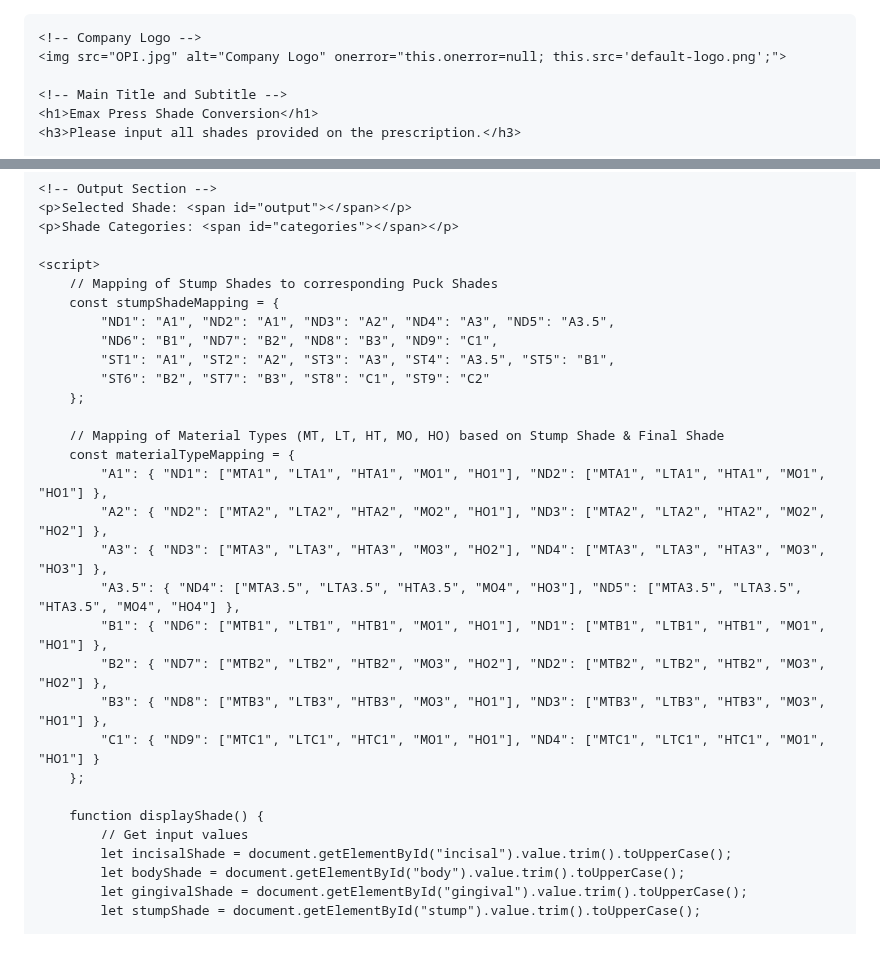
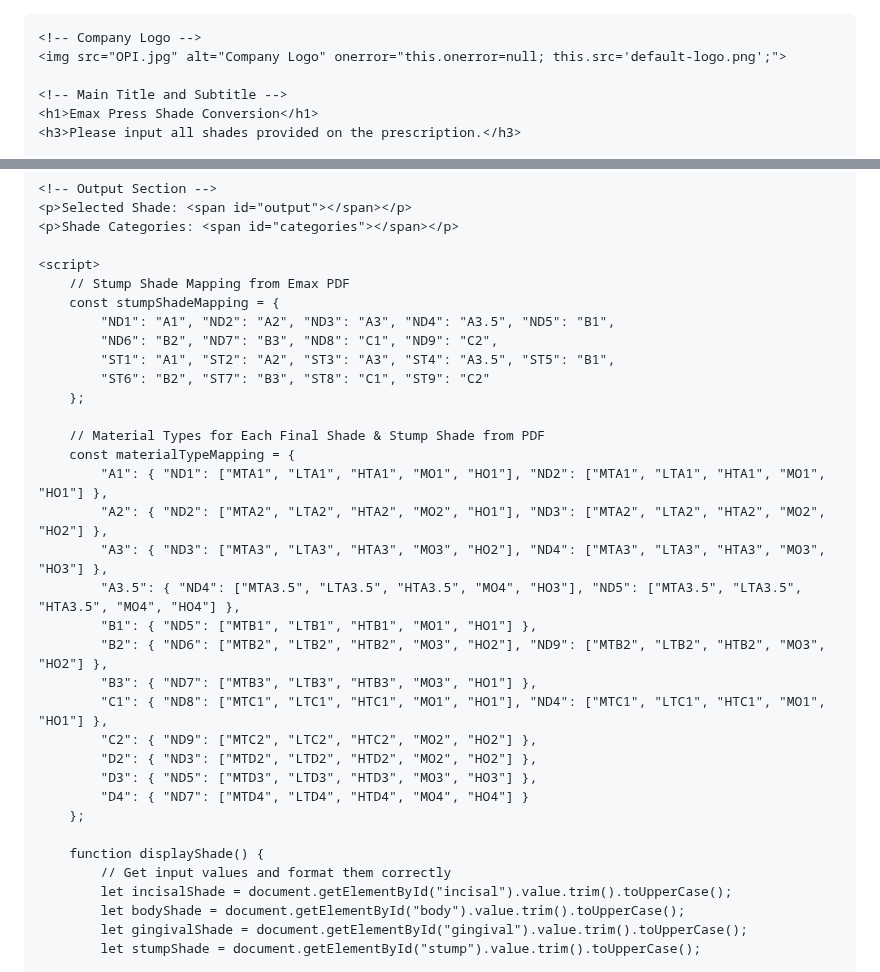
Before and after one commit to mgregoriou/Emax-Shade-Selection, a Markdown page: README.md, 2 parts joined by grey strips. GitHub-like rendering; blank space fills up the shorter version.

```diff
--- a/README.md
+++ b/README.md
@@ -1,4 +1,4 @@
-
+<!DOCTYPE html>
 <html>
 <head>
     <title>Emax Press Shade Conversion</title>
@@ -60,28 +60,32 @@
     <p>Shade Categories: <span id="categories"></span></p>
 
     <script>
-        // Mapping of Stump Shades to corresponding Puck Shades
+        // Stump Shade Mapping from Emax PDF
         const stumpShadeMapping = {
-            "ND1": "A1", "ND2": "A1", "ND3": "A2", "ND4": "A3", "ND5": "A3.5",
-            "ND6": "B1", "ND7": "B2", "ND8": "B3", "ND9": "C1",
+            "ND1": "A1", "ND2": "A2", "ND3": "A3", "ND4": "A3.5", "ND5": "B1",
+            "ND6": "B2", "ND7": "B3", "ND8": "C1", "ND9": "C2",
             "ST1": "A1", "ST2": "A2", "ST3": "A3", "ST4": "A3.5", "ST5": "B1",
             "ST6": "B2", "ST7": "B3", "ST8": "C1", "ST9": "C2"
         };
 
-        // Mapping of Material Types (MT, LT, HT, MO, HO) based on Stump Shade & Final Shade
+        // Material Types for Each Final Shade & Stump Shade from PDF
         const materialTypeMapping = {
             "A1": { "ND1": ["MTA1", "LTA1", "HTA1", "MO1", "HO1"], "ND2": ["MTA1", "LTA1", "HTA1", "MO1", "HO1"] },
             "A2": { "ND2": ["MTA2", "LTA2", "HTA2", "MO2", "HO1"], "ND3": ["MTA2", "LTA2", "HTA2", "MO2", "HO2"] },
             "A3": { "ND3": ["MTA3", "LTA3", "HTA3", "MO3", "HO2"], "ND4": ["MTA3", "LTA3", "HTA3", "MO3", "HO3"] },
             "A3.5": { "ND4": ["MTA3.5", "LTA3.5", "HTA3.5", "MO4", "HO3"], "ND5": ["MTA3.5", "LTA3.5", "HTA3.5", "MO4", "HO4"] },
-            "B1": { "ND6": ["MTB1", "LTB1", "HTB1", "MO1", "HO1"], "ND1": ["MTB1", "LTB1", "HTB1", "MO1", "HO1"] },
-            "B2": { "ND7": ["MTB2", "LTB2", "HTB2", "MO3", "HO2"], "ND2": ["MTB2", "LTB2", "HTB2", "MO3", "HO2"] },
-            "B3": { "ND8": ["MTB3", "LTB3", "HTB3", "MO3", "HO1"], "ND3": ["MTB3", "LTB3", "HTB3", "MO3", "HO1"] },
-            "C1": { "ND9": ["MTC1", "LTC1", "HTC1", "MO1", "HO1"], "ND4": ["MTC1", "LTC1", "HTC1", "MO1", "HO1"] }
+            "B1": { "ND5": ["MTB1", "LTB1", "HTB1", "MO1", "HO1"] },
+            "B2": { "ND6": ["MTB2", "LTB2", "HTB2", "MO3", "HO2"], "ND9": ["MTB2", "LTB2", "HTB2", "MO3", "HO2"] },
+            "B3": { "ND7": ["MTB3", "LTB3", "HTB3", "MO3", "HO1"] },
+            "C1": { "ND8": ["MTC1", "LTC1", "HTC1", "MO1", "HO1"], "ND4": ["MTC1", "LTC1", "HTC1", "MO1", "HO1"] },
+            "C2": { "ND9": ["MTC2", "LTC2", "HTC2", "MO2", "HO2"] },
+            "D2": { "ND3": ["MTD2", "LTD2", "HTD2", "MO2", "HO2"] },
+            "D3": { "ND5": ["MTD3", "LTD3", "HTD3", "MO3", "HO3"] },
+            "D4": { "ND7": ["MTD4", "LTD4", "HTD4", "MO4", "HO4"] }
         };
 
         function displayShade() {
-            // Get input values
+            // Get input values and format them correctly
             let incisalShade = document.getElementById("incisal").value.trim().toUpperCase();
             let bodyShade = document.getElementById("body").value.trim().toUpperCase();
             let gingivalShade = document.getElementById("gingival").value.trim().toUpperCase();
```
